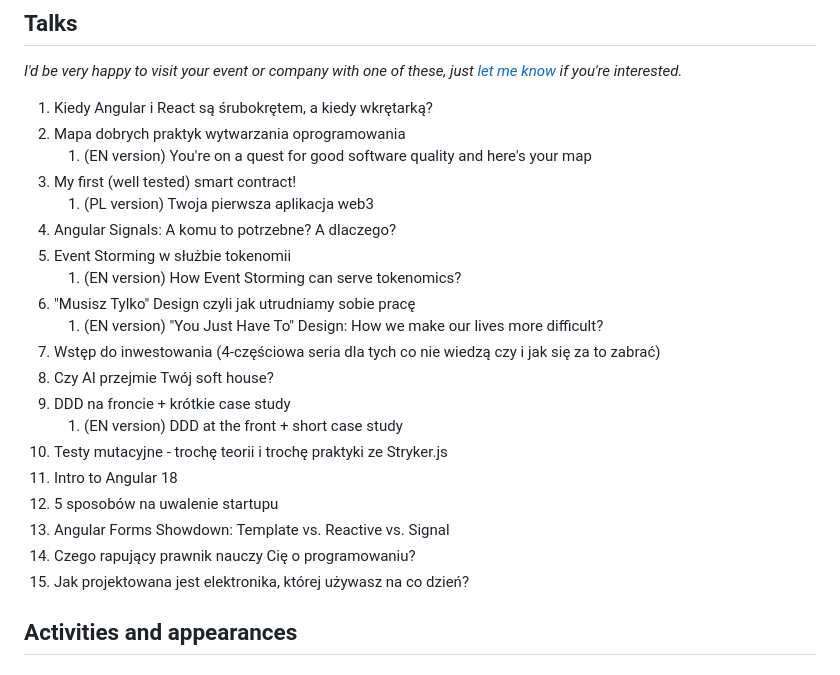
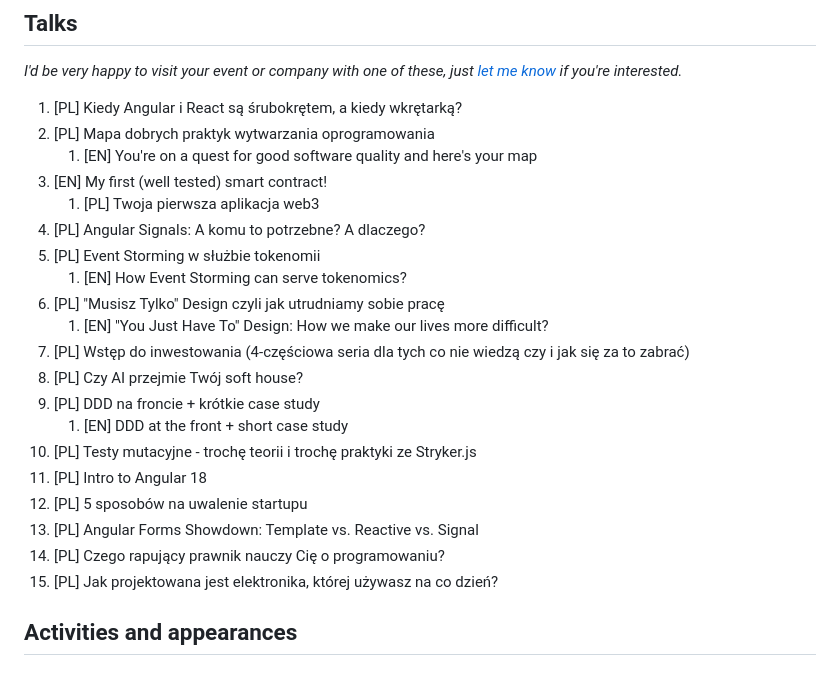
Before and after one commit to superdyzio/superdyzio.github.io, a Markdown page: README.md, the part around the change. GitHub-like rendering.

Commit message:
add language indicators to the presentation list

```diff
--- a/README.md
+++ b/README.md
@@ -5,26 +5,26 @@ There will be a blog here, I promise! For now though it's only a list of my talk
 ## Talks
 _I'd be very happy to visit your event or company with one of these, just [let me know](https://www.linkedin.com/in/perdekdawid) if you're interested._
 
-1. Kiedy Angular i React są śrubokrętem, a kiedy wkrętarką?
-2. Mapa dobrych praktyk wytwarzania oprogramowania
-   1. (EN version) You're on a quest for good software quality and here's your map
-3. My first (well tested) smart contract!
-   1. (PL version) Twoja pierwsza aplikacja web3
-4. Angular Signals: A komu to potrzebne? A dlaczego?
-5. Event Storming w służbie tokenomii
-   1. (EN version) How Event Storming can serve tokenomics?
-6. "Musisz Tylko" Design czyli jak utrudniamy sobie pracę
-   1. (EN version) "You Just Have To" Design: How we make our lives more difficult?
-7. Wstęp do inwestowania (4-częściowa seria dla tych co nie wiedzą czy i jak się za to zabrać)
-8. Czy AI przejmie Twój soft house?
-9. DDD na froncie + krótkie case study
-   1. (EN version) DDD at the front + short case study
-10. Testy mutacyjne - trochę teorii i trochę praktyki ze Stryker.js
-11. Intro to Angular 18
-12. 5 sposobów na uwalenie startupu
-13. Angular Forms Showdown: Template vs. Reactive vs. Signal
-14. Czego rapujący prawnik nauczy Cię o programowaniu?
-15. Jak projektowana jest elektronika, której używasz na co dzień?
+1. [PL] Kiedy Angular i React są śrubokrętem, a kiedy wkrętarką?
+2. [PL] Mapa dobrych praktyk wytwarzania oprogramowania
+   1. [EN] You're on a quest for good software quality and here's your map
+3. [EN] My first (well tested) smart contract!
+   1. [PL] Twoja pierwsza aplikacja web3
+4. [PL] Angular Signals: A komu to potrzebne? A dlaczego?
+5. [PL] Event Storming w służbie tokenomii
+   1. [EN] How Event Storming can serve tokenomics?
+6. [PL] "Musisz Tylko" Design czyli jak utrudniamy sobie pracę
+   1. [EN] "You Just Have To" Design: How we make our lives more difficult?
+7. [PL] Wstęp do inwestowania (4-częściowa seria dla tych co nie wiedzą czy i jak się za to zabrać)
+8. [PL] Czy AI przejmie Twój soft house?
+9. [PL] DDD na froncie + krótkie case study
+   1. [EN] DDD at the front + short case study
+10. [PL] Testy mutacyjne - trochę teorii i trochę praktyki ze Stryker.js
+11. [PL] Intro to Angular 18
+12. [PL] 5 sposobów na uwalenie startupu
+13. [PL] Angular Forms Showdown: Template vs. Reactive vs. Signal
+14. [PL] Czego rapujący prawnik nauczy Cię o programowaniu?
+15. [PL] Jak projektowana jest elektronika, której używasz na co dzień?
 
 ## Activities and appearances
 
```
